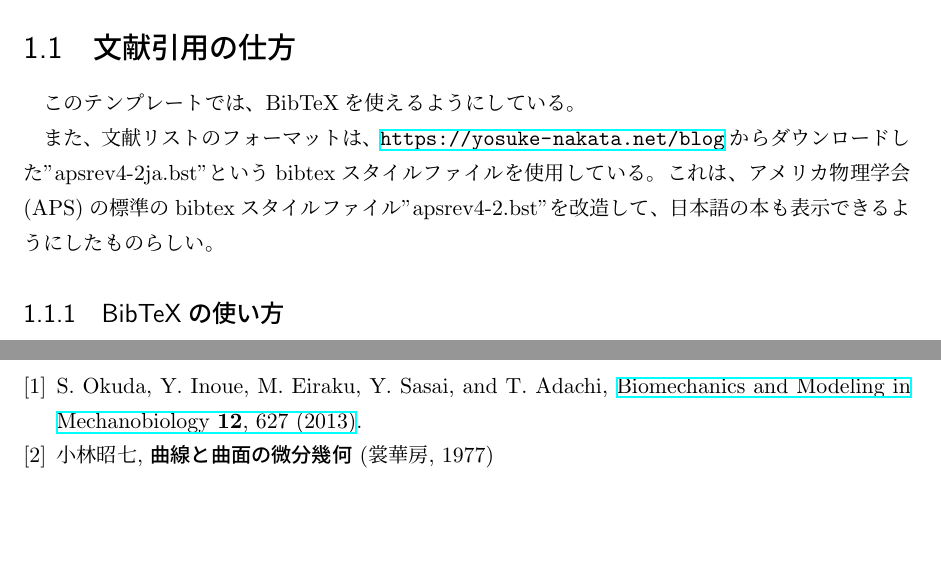
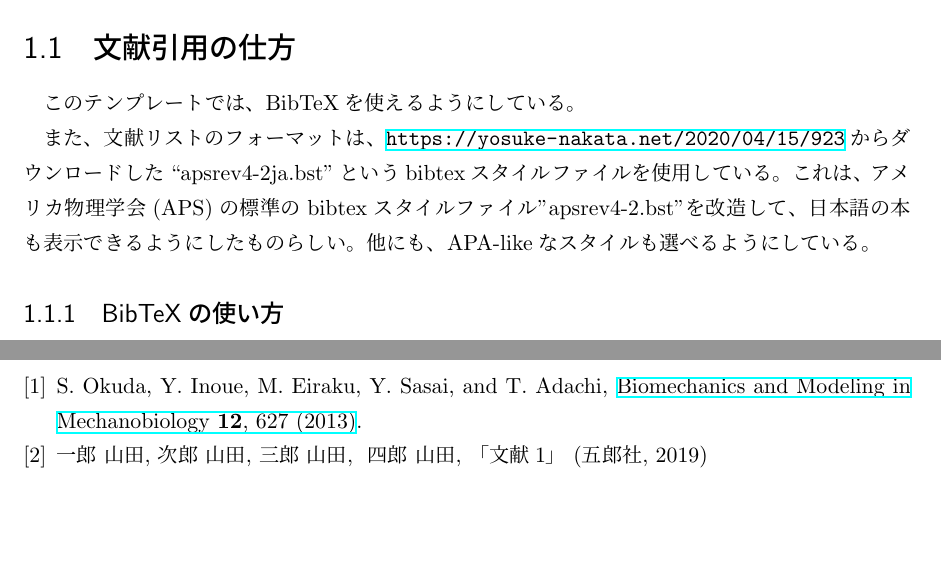
Before and after one commit to k-morikawa68/LaTeX_Thesis_Template, a LaTeX book (main.tex, which reads apsrev4-2ja.bst, chapter1.tex, reference.bib): two parts of pages 4 and 12 of 13, joined at a grey line, cut so that both start at the same text. Compiled offline with upLaTeX and dvipdfmx.

Commit message:
bstの文字化けの修正

```diff
--- a/chapter1.tex
+++ b/chapter1.tex
@@ -4,8 +4,9 @@ chapter, section, subsectionや図の挿入、文献引用などのやり方は
 \section{文献引用の仕方}
 このテンプレートでは、BibTeXを使えるようにしている。
 
-また、文献リストのフォーマットは、\url{https://yosuke-nakata.net/blog}からダウンロードした"apsrev4-2ja.bst"というbibtexスタイルファイルを使用している。
+また、文献リストのフォーマットは、\url{https://yosuke-nakata.net/2020/04/15/923}からダウンロードした``apsrev4-2ja.bst''というbibtexスタイルファイルを使用している。
 これは、アメリカ物理学会(APS)の標準のbibtexスタイルファイル"apsrev4-2.bst"を改造して、日本語の本も表示できるようにしたものらしい。
+他にも、APA-likeなスタイルも選べるようにしている。
 \subsection{BibTeXの使い方}
 文献の引用は、例えば\cite{Okuda2013a}のように行う(ソースファイルchapter1.tex参照)。
 %番号ではなく，著者名・年で引用したい場合は，main.texで\usepackage[sort,compress]{natbib}を使い(numbersを消す)，\citepにする
--- a/main.tex
+++ b/main.tex
@@ -5,7 +5,7 @@
 \usepackage{bm} %数式中でボールド体も斜体にする。\bm{a}と書けば、斜体ボールドのaが書ける
 \usepackage{graphicx}
 \usepackage[hyphens]{url}
-\usepackage[sort,compress,numbers]{natbib} % apsrev4-2ja.bstを使うのに必要
+\usepackage[sort&compress,numbers]{natbib} % apsrev4-2ja.bstを使うのに必要
 %\usepackage[sort,compress]{natbib} % 番号ではなく，著者名・年で引用したい場合はこちら
 \usepackage{doi}
 \usepackage{hyperref}
@@ -103,7 +103,7 @@
 
 \title{卒論・修論用\LaTeX テンプレート}
 \author{Author's Name}
-\date{2022年2月5日}
+\date{2023年11月30日}
 %\date{\today}
 
 \begin{document}
--- a/reference.bib
+++ b/reference.bib
@@ -15,8 +15,6 @@ doi="10.1007/s10237-012-0430-7",
 url="https://doi.org/10.1007/s10237-012-0430-7"
 }
 
-@book{Kobayashi1977,
-	title="{曲線と曲面の微分幾何}",
-	author="{小林昭七}",
-	publisher="{裳華房}",
-	year="{1977}"
+@book{jt,
+author = {一郎, 山田 and 次郎, 山田 and 三郎, 山田 and 四郎, 山田},
+year = {2019},
```
Also changed, not shown: apsrev4-2ja.bst (+1 -1 lines), chapter1.tex (2 more changed lines), reference.bib (3 more changed lines).
